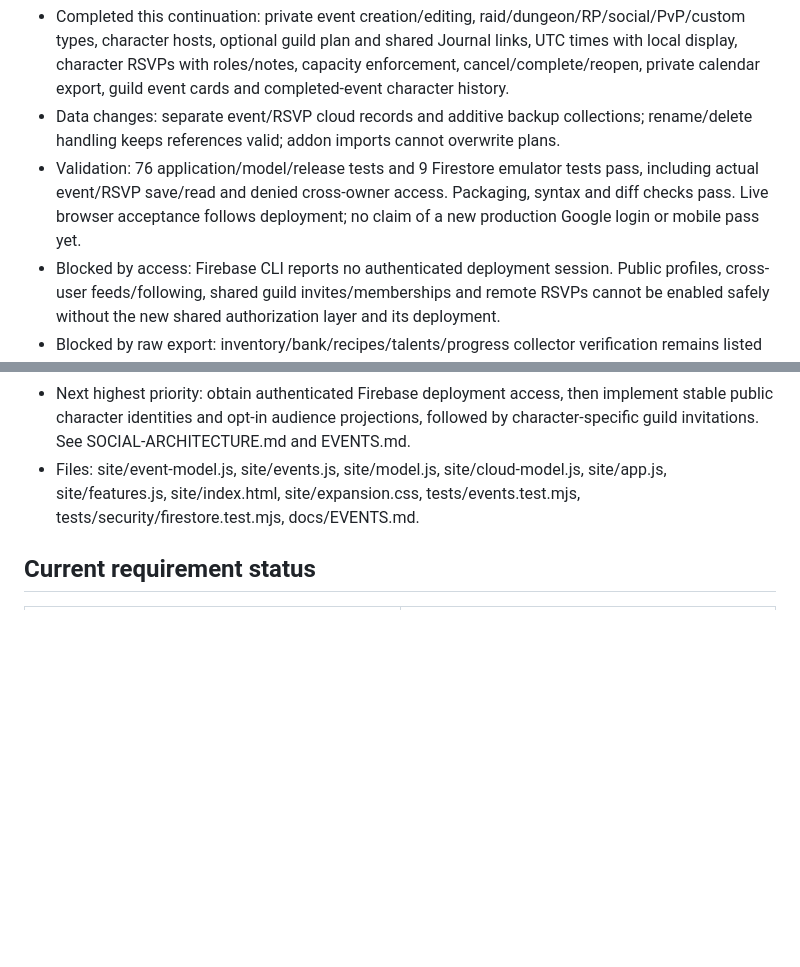
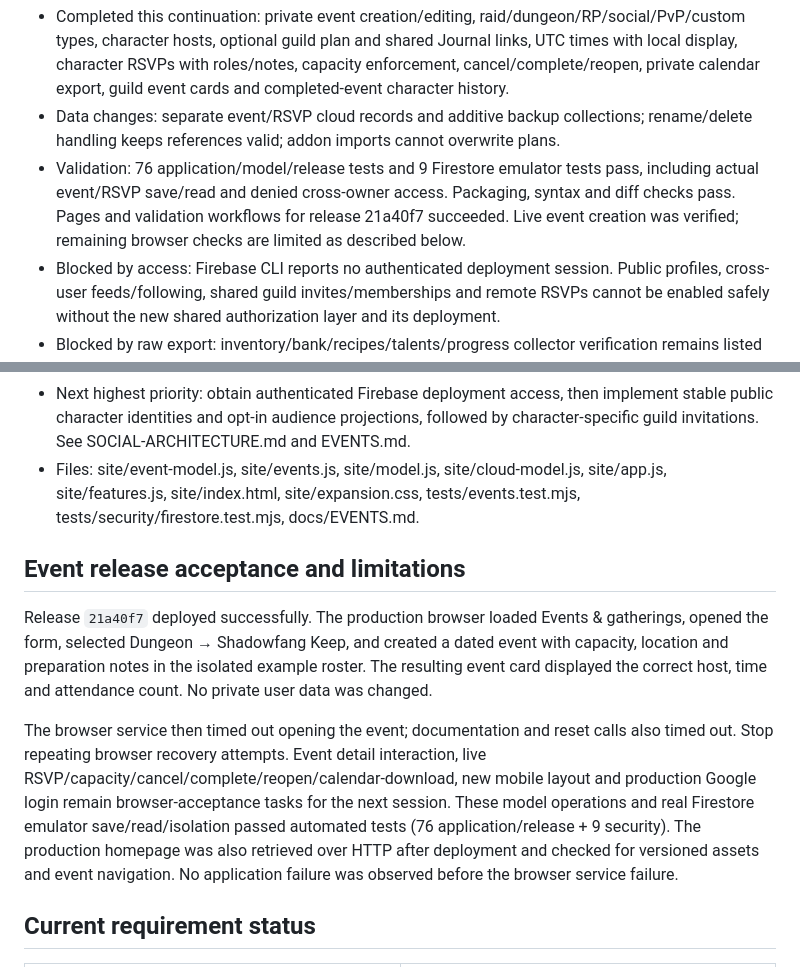
Before and after one commit to jessedudgeon/forever-armory, a Markdown page: docs/CHECKPOINT.md, 2 parts joined by grey strips. Drawn GitHub-style; blank space fills up the shorter version.

Commit message:
Record deployed event planner and remaining browser acceptance checks

```diff
--- a/docs/CHECKPOINT.md
+++ b/docs/CHECKPOINT.md
@@ -4,13 +4,19 @@ Continued from live commit `513ad0c`; preserved the private RP/story release and
 
 - Completed this continuation: private event creation/editing, raid/dungeon/RP/social/PvP/custom types, character hosts, optional guild plan and shared Journal links, UTC times with local display, character RSVPs with roles/notes, capacity enforcement, cancel/complete/reopen, private calendar export, guild event cards and completed-event character history.
 - Data changes: separate event/RSVP cloud records and additive backup collections; rename/delete handling keeps references valid; addon imports cannot overwrite plans.
-- Validation: 76 application/model/release tests and 9 Firestore emulator tests pass, including actual event/RSVP save/read and denied cross-owner access. Packaging, syntax and diff checks pass. Live browser acceptance follows deployment; no claim of a new production Google login or mobile pass yet.
+- Validation: 76 application/model/release tests and 9 Firestore emulator tests pass, including actual event/RSVP save/read and denied cross-owner access. Packaging, syntax and diff checks pass. Pages and validation workflows for release 21a40f7 succeeded. Live event creation was verified; remaining browser checks are limited as described below.
 - Blocked by access: Firebase CLI reports no authenticated deployment session. Public profiles, cross-user feeds/following, shared guild invites/memberships and remote RSVPs cannot be enabled safely without the new shared authorization layer and its deployment.
 - Blocked by raw export: inventory/bank/recipes/talents/progress collector verification remains listed in EXPORT-FOLLOWUP.md; it did not block event development.
 - Incomplete: public social/guild platform, portraits/gallery, relationships/guestbook/reactions, shared scheduling, full verified Forever datasets. Private events are not presented as a shared calendar.
 - Known limits: local DST fall-back ambiguity (browser chooses first repeated hour); full owner collections still load together; large restore limits remain. Existing untracked race-banners.jpg is excluded, untouched.
 - Next highest priority: obtain authenticated Firebase deployment access, then implement stable public character identities and opt-in audience projections, followed by character-specific guild invitations. See SOCIAL-ARCHITECTURE.md and EVENTS.md.
 - Files: site/event-model.js, site/events.js, site/model.js, site/cloud-model.js, site/app.js, site/features.js, site/index.html, site/expansion.css, tests/events.test.mjs, tests/security/firestore.test.mjs, docs/EVENTS.md.
+
+## Event release acceptance and limitations
+
+Release `21a40f7` deployed successfully. The production browser loaded Events & gatherings, opened the form, selected Dungeon → Shadowfang Keep, and created a dated event with capacity, location and preparation notes in the isolated example roster. The resulting event card displayed the correct host, time and attendance count. No private user data was changed.
+
+The browser service then timed out opening the event; documentation and reset calls also timed out. Stop repeating browser recovery attempts. Event detail interaction, live RSVP/capacity/cancel/complete/reopen/calendar-download, new mobile layout and production Google login remain browser-acceptance tasks for the next session. These model operations and real Firestore emulator save/read/isolation passed automated tests (76 application/release + 9 security). The production homepage was also retrieved over HTTP after deployment and checked for versioned assets and event navigation. No application failure was observed before the browser service failure.
 
 ## Current requirement status
 
```
